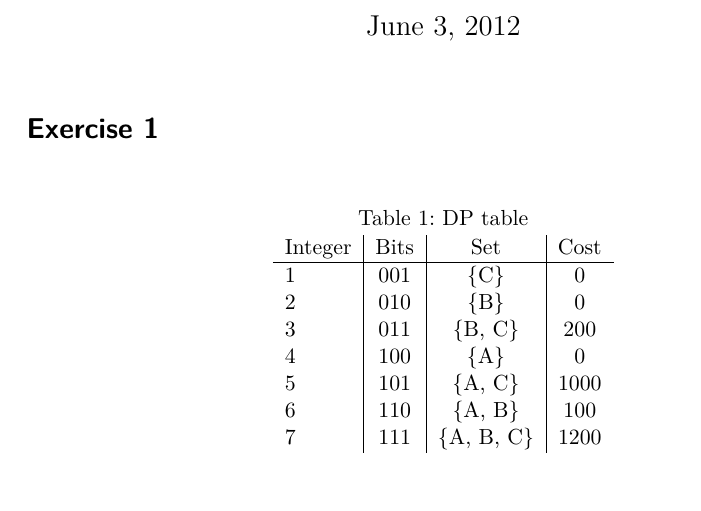
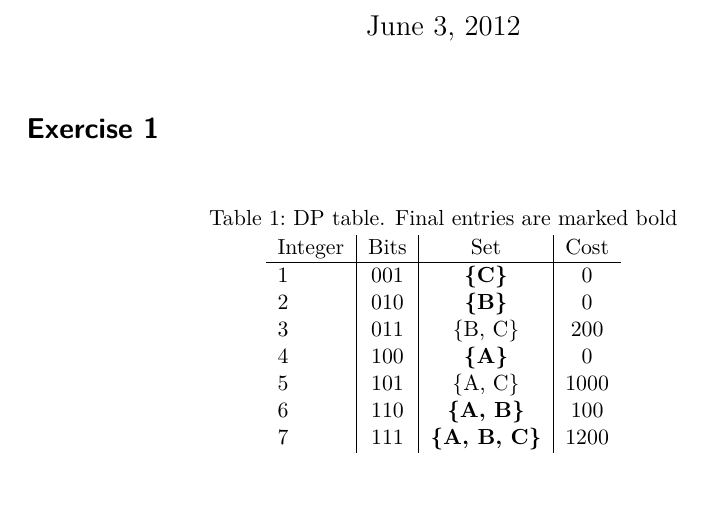
Before and after one commit to vogler/QueryOpt, a LaTeX document (05/solution.tex): part of the page, cut so that both start at the same text. Compiled offline with pdfLaTeX.

Commit message:
ex1. marked final entries

```diff
--- a/05/solution.tex
+++ b/05/solution.tex
@@ -28,18 +28,18 @@
 
 
 \begin{table}[H]
-  \caption{DP table}
+  \caption{DP table. Final entries are marked bold}
   \begin{center}
  \begin{tabular}{l|c|c|c}
 Integer & Bits & Set & Cost\\
 \hline
-1 & 001 & \{C\} 		& 0\\
-2 & 010 & \{B\} 		& 0\\
-3 & 011 & \{B, C\} 		& 200\\
-4 & 100 & \{A\} 		& 0\\
-5 & 101 & \{A, C\} 		& 1000\\
-6 & 110 & \{A, B\} 		& 100\\
-7 & 111 & \{A, B, C\} 	& 1200\\
+1 & 001 &  \textbf{\{C\}} 		& 0\\
+2 & 010 &  \textbf{\{B\}} 		& 0\\
+3 & 011 & \{B, C\} 				& 200\\
+4 & 100 &  \textbf{\{A\}} 		& 0\\
+5 & 101 & \{A, C\} 				& 1000\\
+6 & 110 &  \textbf{\{A, B\}} 		& 100\\
+7 & 111 &  \textbf{\{A, B, C\}} 	& 1200\\
  \end{tabular}
   \end{center}
  \label{tab:gp1}
```
